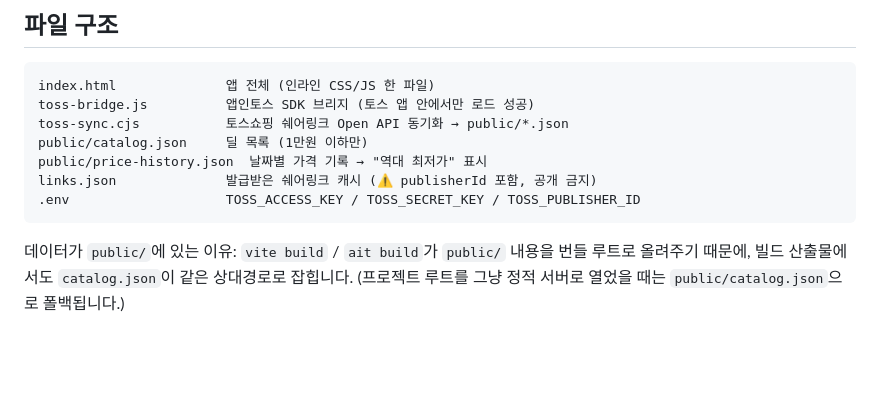
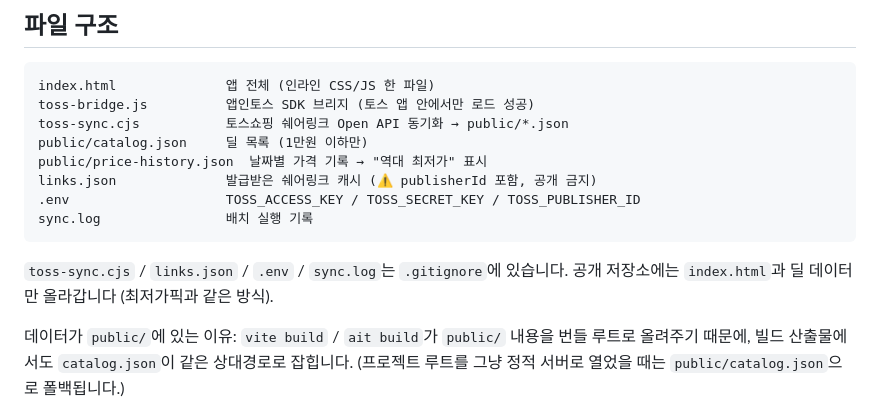
Before and after one commit to pnu10/manwon-teukga, a Markdown page: README.md, the part around one of its changes. Drawn GitHub-style; blank space fills up the shorter version.

````diff
--- a/README.md
+++ b/README.md
@@ -38,7 +38,11 @@ public/catalog.json     딜 목록 (1만원 이하만)
 public/price-history.json  날짜별 가격 기록 → "역대 최저가" 표시
 links.json              발급받은 쉐어링크 캐시 (⚠️ publisherId 포함, 공개 금지)
 .env                    TOSS_ACCESS_KEY / TOSS_SECRET_KEY / TOSS_PUBLISHER_ID
+sync.log                배치 실행 기록
 ```
+
+`toss-sync.cjs` / `links.json` / `.env` / `sync.log`는 `.gitignore`에 있습니다.
+공개 저장소에는 `index.html`과 딜 데이터만 올라갑니다 (최저가픽과 같은 방식).
 
 데이터가 `public/`에 있는 이유: `vite build` / `ait build`가 `public/` 내용을 번들 루트로 올려주기 때문에,
 빌드 산출물에서도 `catalog.json`이 같은 상대경로로 잡힙니다.
````
Also changed, not shown: other parts of README.md (+46 -5 lines).
